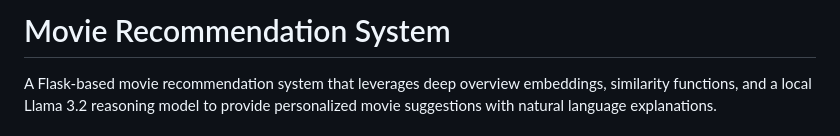
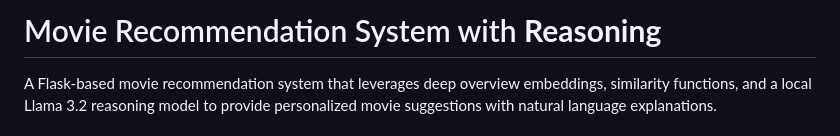
Before and after one commit to ishubhranshu/movie_recommendation_with_reasoning, a Markdown page: README.md, the part around the change. Rendered like a GitHub page.

```diff
--- a/README.md
+++ b/README.md
@@ -1,4 +1,4 @@
-# Movie Recommendation System
+# Movie Recommendation System with **Reasoning**
 
 A Flask-based movie recommendation system that leverages deep overview embeddings, similarity functions, and a local Llama 3.2 reasoning model to provide personalized movie suggestions with natural language explanations.
 
```
